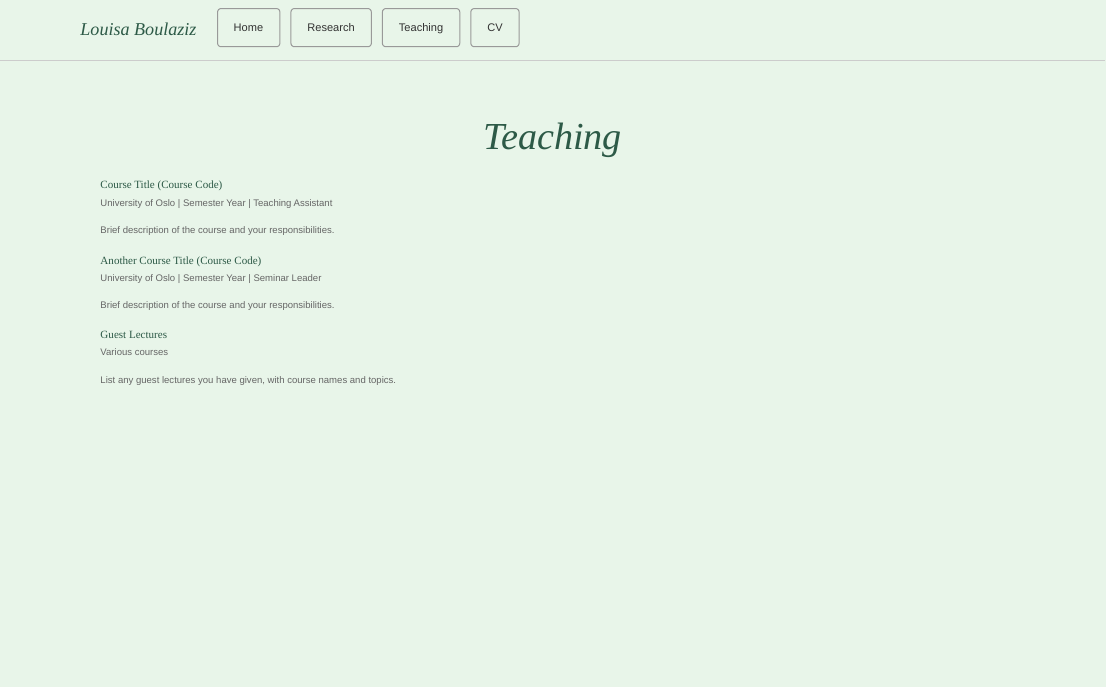
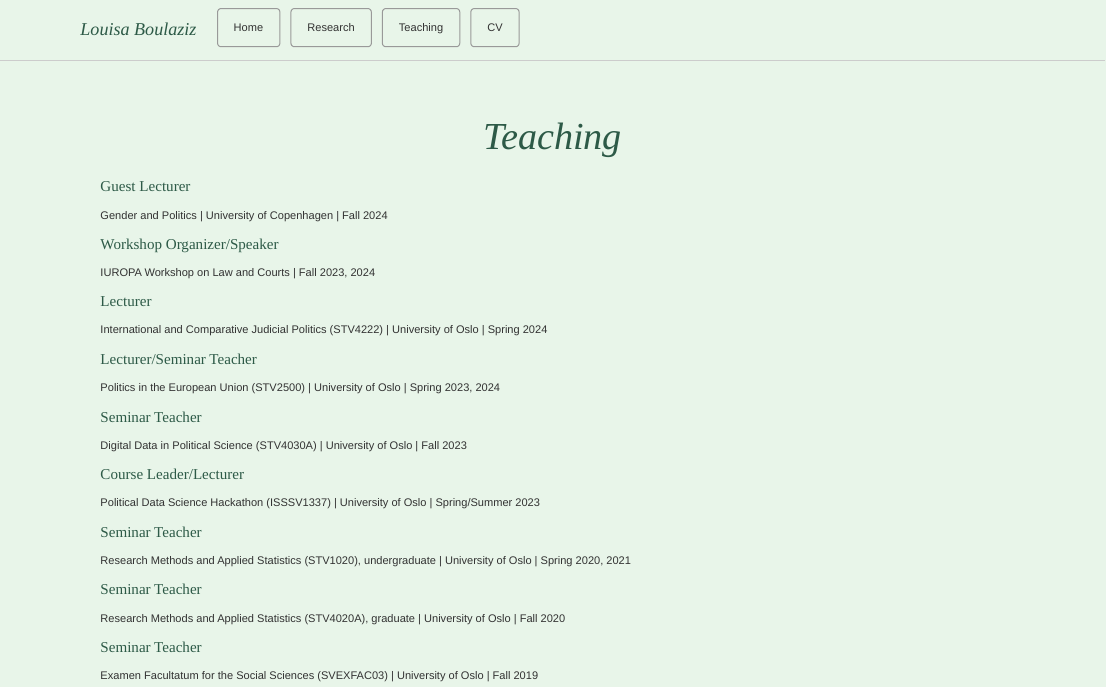
Before and after one commit to louisabo/louisabo.github.io, an R Markdown document (teaching.Rmd): the page in a window 1100 px wide, from its top. Rendered offline with R 4.5, knitr and Pandoc, with nearby package versions.

Commit message:
added taching

```diff
--- a/teaching.Rmd
+++ b/teaching.Rmd
@@ -2,23 +2,29 @@
 title: "Teaching"
 ---
 
-<div class="course">
-### Course Title (Course Code)
-University of Oslo | Semester Year | Teaching Assistant
+### Guest Lecturer
+Gender and Politics | University of Copenhagen | Fall 2024
 
-Brief description of the course and your responsibilities.
-</div>
+### Workshop Organizer/Speaker
+IUROPA Workshop on Law and Courts | Fall 2023, 2024
 
-<div class="course">
-### Another Course Title (Course Code)
-University of Oslo | Semester Year | Seminar Leader
+### Lecturer
+International and Comparative Judicial Politics (STV4222) | University of Oslo | Spring 2024
 
-Brief description of the course and your responsibilities.
-</div>
+### Lecturer/Seminar Teacher
+Politics in the European Union (STV2500) | University of Oslo | Spring 2023, 2024
 
-<div class="course">
-### Guest Lectures
-Various courses
+### Seminar Teacher
+Digital Data in Political Science (STV4030A) | University of Oslo | Fall 2023
 
-List any guest lectures you have given, with course names and topics.
-</div>
+### Course Leader/Lecturer
+Political Data Science Hackathon (ISSSV1337) | University of Oslo | Spring/Summer 2023
+
+### Seminar Teacher
+Research Methods and Applied Statistics (STV1020), undergraduate | University of Oslo | Spring 2020, 2021
+
+### Seminar Teacher
+Research Methods and Applied Statistics (STV4020A), graduate | University of Oslo | Fall 2020
+
+### Seminar Teacher
+Examen Facultatum for the Social Sciences (SVEXFAC03) | University of Oslo | Fall 2019
```
